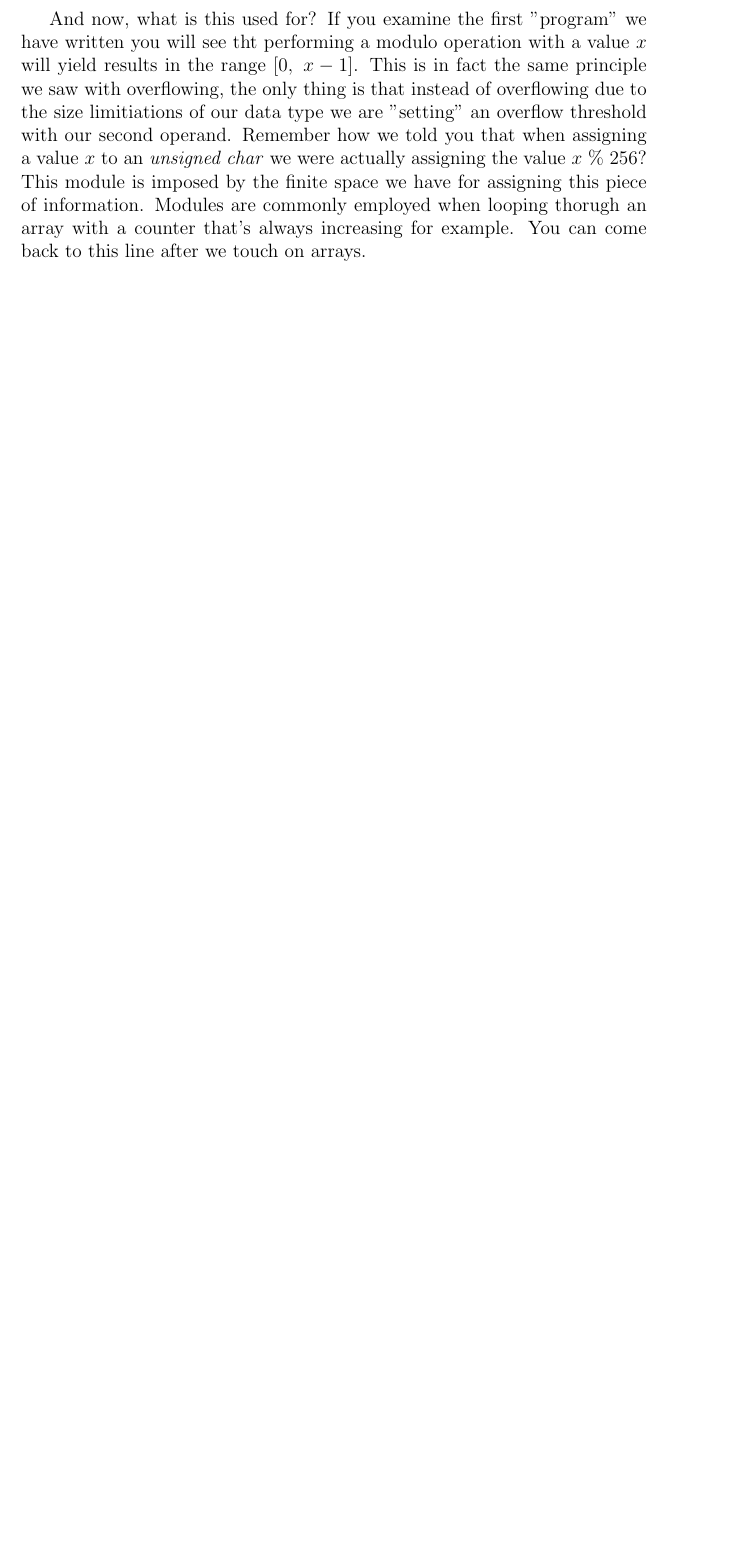
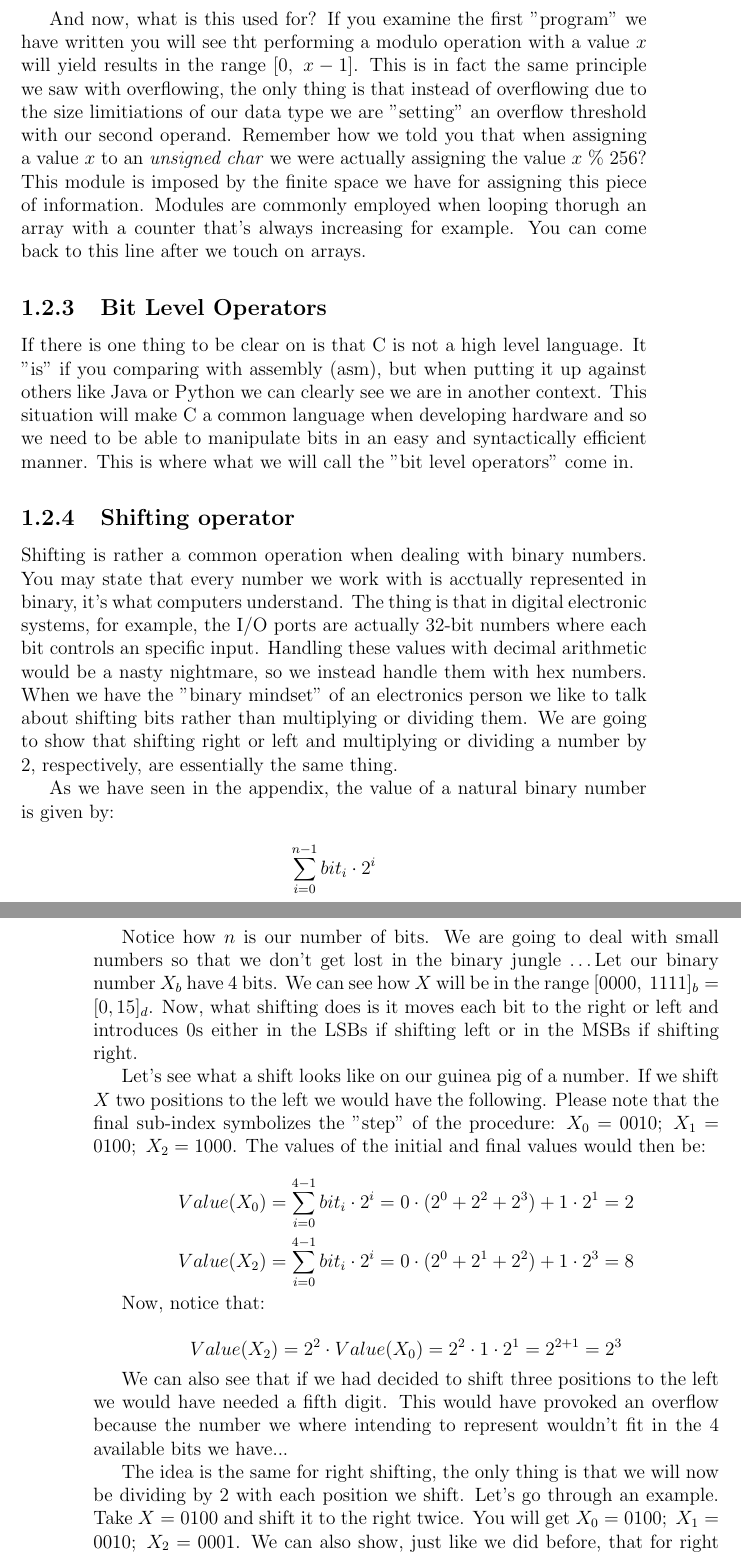
Before and after one commit to pcolladosoto/c_student_view, a LaTeX thesis (Chapter_2/Chapter_2.tex): part of page 7 of 7 before the commit and two parts of pages 7 and 8 of 9 after it, the two joined at a grey line, cut so that both start at the same text, the shorter picture padded with empty space. Compiled offline with pdfLaTeX.

Commit message:
Finished the shifting operator

```diff
--- a/Chapter_2/Chapter_2.tex
+++ b/Chapter_2/Chapter_2.tex
@@ -152,3 +152,27 @@
 
               And now, what is this used for? If you examine the first "program" we have written you will see tht performing a modulo operation with a value $x$ will yield results in the range $[0,\ x - 1]$. This is in fact the same principle we saw with overflowing, the only thing is that instead of overflowing due to the size limitiations of our data type we are "setting" an overflow threshold with our second operand. Remember how we told you that when assigning a value $x$ to an \textit{unsigned char} we were actually assigning the value $x\ \%\ 256$? This module is imposed by the finite space we have for assigning this piece of information. Modules are commonly employed when looping thorugh an array with a counter that's always increasing for example. You can come back to this line after we touch on arrays.
 
+            \subsection{Bit Level Operators}
+              If there is one thing to be clear on is that C is not a high level language. It "is" if you comparing with assembly (asm), but when putting it up against others like Java or Python we can clearly see we are in another context. This situation will make C a common language when developing hardware and so we need to be able to manipulate bits in an easy and syntactically efficient manner. This is where what we will call the "bit level operators" come in.
+
+              \subsection{Shifting operator}
+                Shifting is rather a common operation when dealing with binary numbers. You may state that every number we work with is acctually represented in binary, it's what computers understand. The thing is that in digital electronic systems, for example, the I/O ports are actually 32-bit numbers where each bit controls an specific input. Handling these values with decimal arithmetic would be a nasty nightmare, so we instead handle them with hex numbers. When we have the "binary mindset" of an electronics person we like to talk about shifting bits rather than multiplying or dividing them. We are going to show that shifting right or left and multiplying or dividing a number by $2$, respectively, are essentially the same thing.
+
+                As we have seen in the appendix, the value of a natural binary number is given by:
+
+                $$\sum_{i = 0}^{n - 1} bit_i \cdot 2^{i}$$
+
+                Notice how $n$ is our number of bits. We are going to deal with small numbers so that we don't get lost in the binary jungle \dots Let our binary number $X_b$ have $4$ bits. We can see how $X$ will be in the range $[0000,\ 1111]_b = [0, 15]_d$. Now, what shifting does is it moves each bit to the right or left and introduces $0$s either in the LSBs if shifting left or in the MSBs if shifting right.
+
+                Let's see what a shift looks like on our guinea pig of a number. If we shift $X$ two positions to the left we would have the following. Please note that the final sub-index symbolizes the "step" of the procedure: $X_0 = 0010;\ X_1 = 0100;\ X_2 = 1000$. The values of the initial and final values would then be:
+
+                $$Value(X_0) = \sum_{i = 0}^{4 - 1} bit_i \cdot 2^{i} = 0 \cdot (2^{0} + 2^{2} + 2^{3}) + 1 \cdot 2^{1} = 2$$
+                $$Value(X_2) = \sum_{i = 0}^{4 - 1} bit_i \cdot 2^{i} = 0 \cdot (2^{0} + 2^{1} + 2^{2}) + 1 \cdot 2^{3} = 8$$
+
+                Now, notice that:
+
+                $$Value(X_2) = 2^{2} \cdot Value(X_0) = 2^{2} \cdot 1 \cdot 2^{1} = 2^{2 + 1} = 2^3$$
+
+                We can also see that if we had decided to shift three positions to the left we would have needed a fifth digit. This would have provoked an overflow because the number we where intending to represent wouldn't fit in the $4$ available bits we have...
+
+                The idea is the same for right shifting, the only thing is that we will now be dividing by $2$ with each position we shift. Let's go through an example. Take $X = 0100$ and shift it to the right twice. You will get $X_0 = 0100;\ X_1 = 0010;\ X_2 = 0001$. We can also show, just like we did before, that for right shifting the following holds: $Value(X_2) = 2^{-2} \cdot Value(X_0)$. Please remember that $\alpha \cdot 2^{-n} = \frac{\alpha}{2^n}$.
```
Also changed, not shown: Chapter_2/Chapter_2.tex (31 more changed lines).
